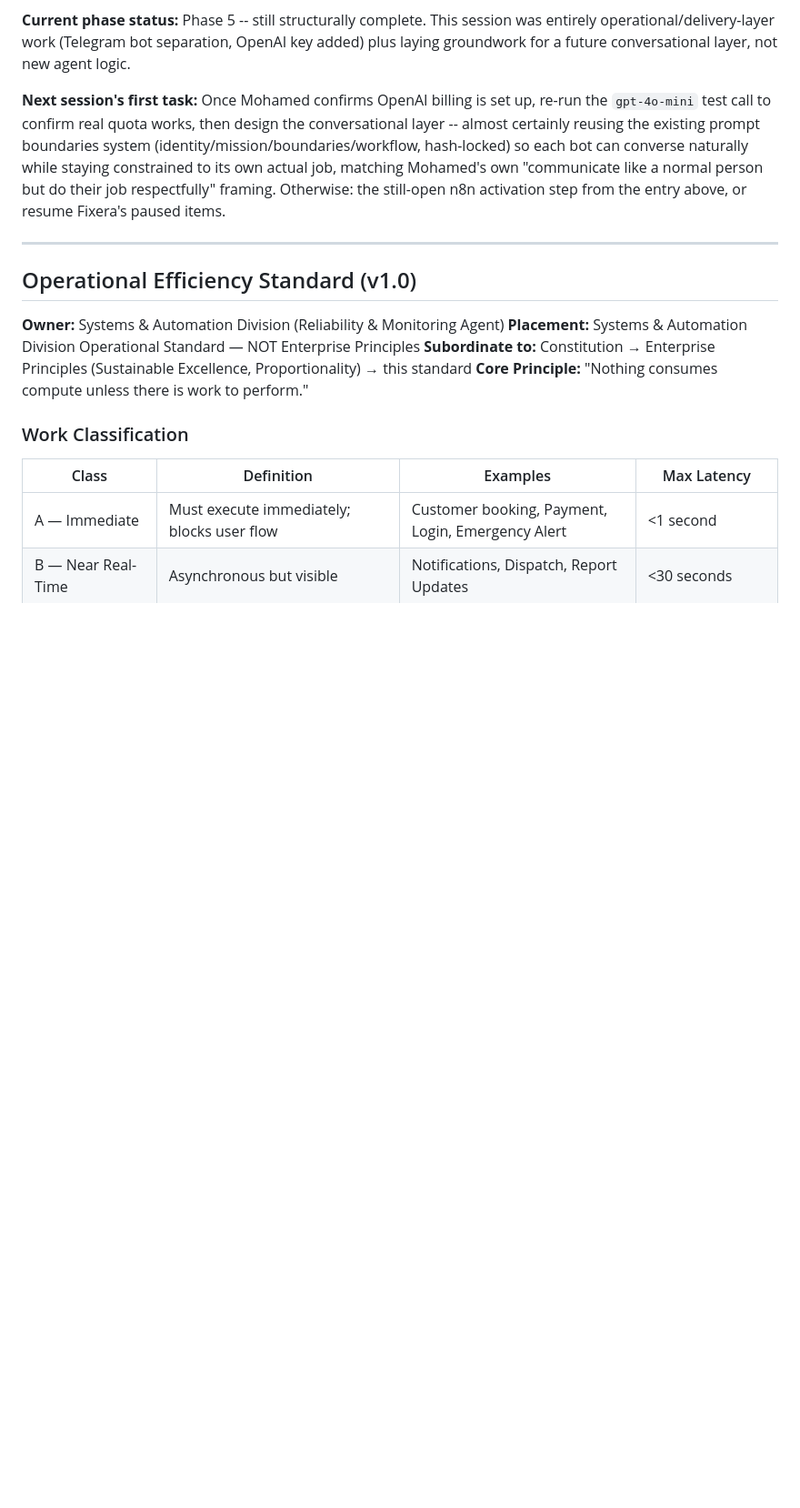
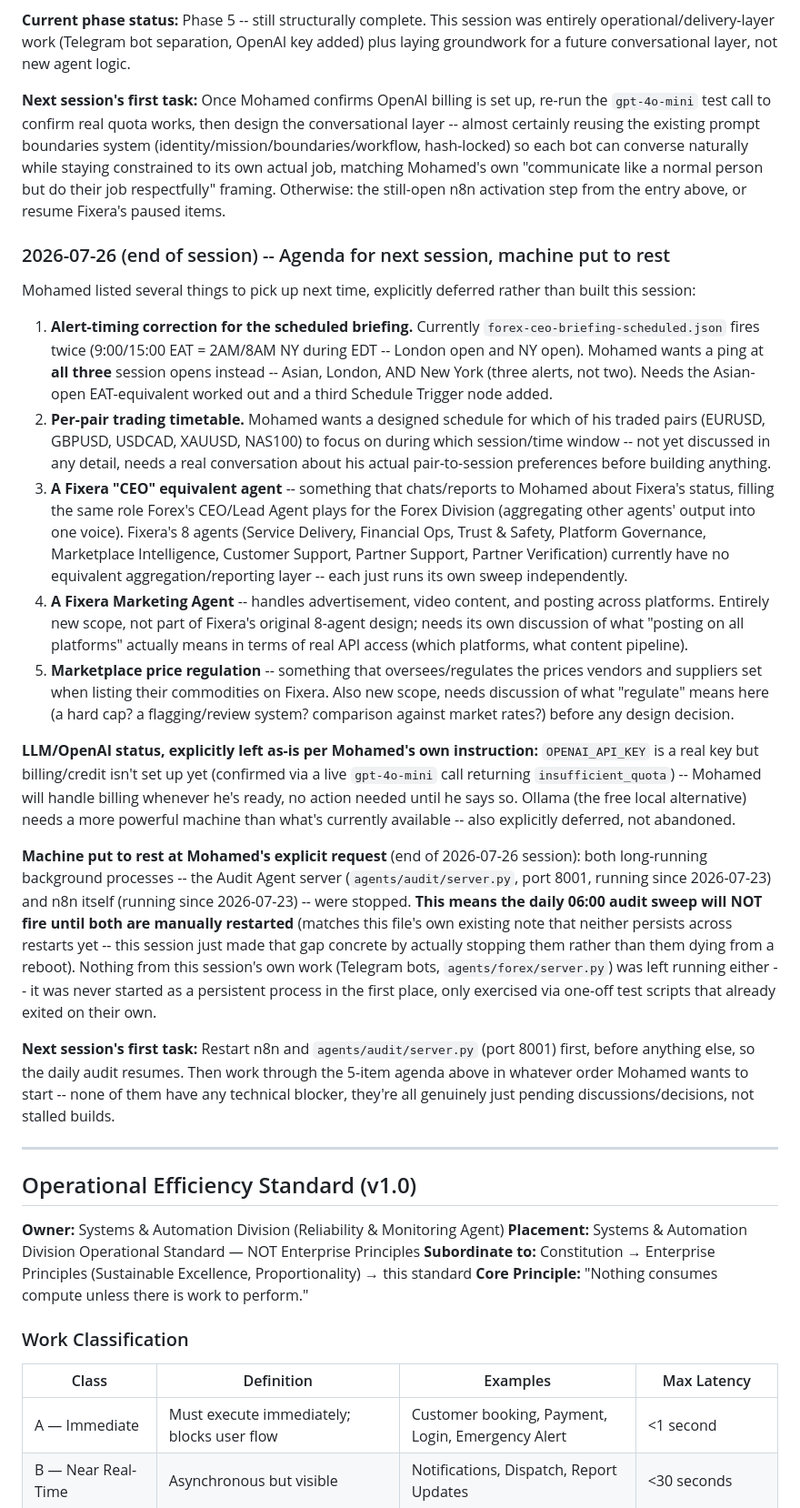
Before and after one commit to moh-sudo/AI-EMPIRE, a Markdown page: CONTEXT.md, the part around the change. Shown at 91% size. Drawn GitHub-style; blank space fills up the shorter version.

Commit message:
docs: log next-session agenda, machine put to rest

```diff
--- a/CONTEXT.md
+++ b/CONTEXT.md
@@ -616,6 +616,22 @@ Mohamed asked how to check "how's the market today" without being at his trading
 
 **Next session's first task:** Once Mohamed confirms OpenAI billing is set up, re-run the `gpt-4o-mini` test call to confirm real quota works, then design the conversational layer -- almost certainly reusing the existing prompt boundaries system (identity/mission/boundaries/workflow, hash-locked) so each bot can converse naturally while staying constrained to its own actual job, matching Mohamed's own "communicate like a normal person but do their job respectfully" framing. Otherwise: the still-open n8n activation step from the entry above, or resume Fixera's paused items.
 
+### 2026-07-26 (end of session) -- Agenda for next session, machine put to rest
+
+Mohamed listed several things to pick up next time, explicitly deferred rather than built this session:
+
+1. **Alert-timing correction for the scheduled briefing.** Currently `forex-ceo-briefing-scheduled.json` fires twice (9:00/15:00 EAT = 2AM/8AM NY during EDT -- London open and NY open). Mohamed wants a ping at **all three** session opens instead -- Asian, London, AND New York (three alerts, not two). Needs the Asian-open EAT-equivalent worked out and a third Schedule Trigger node added.
+2. **Per-pair trading timetable.** Mohamed wants a designed schedule for which of his traded pairs (EURUSD, GBPUSD, USDCAD, XAUUSD, NAS100) to focus on during which session/time window -- not yet discussed in any detail, needs a real conversation about his actual pair-to-session preferences before building anything.
+3. **A Fixera "CEO" equivalent agent** -- something that chats/reports to Mohamed about Fixera's status, filling the same role Forex's CEO/Lead Agent plays for the Forex Division (aggregating other agents' output into one voice). Fixera's 8 agents (Service Delivery, Financial Ops, Trust & Safety, Platform Governance, Marketplace Intelligence, Customer Support, Partner Support, Partner Verification) currently have no equivalent aggregation/reporting layer -- each just runs its own sweep independently.
+4. **A Fixera Marketing Agent** -- handles advertisement, video content, and posting across platforms. Entirely new scope, not part of Fixera's original 8-agent design; needs its own discussion of what "posting on all platforms" actually means in terms of real API access (which platforms, what content pipeline).
+5. **Marketplace price regulation** -- something that oversees/regulates the prices vendors and suppliers set when listing their commodities on Fixera. Also new scope, needs discussion of what "regulate" means here (a hard cap? a flagging/review system? comparison against market rates?) before any design decision.
+
+**LLM/OpenAI status, explicitly left as-is per Mohamed's own instruction:** `OPENAI_API_KEY` is a real key but billing/credit isn't set up yet (confirmed via a live `gpt-4o-mini` call returning `insufficient_quota`) -- Mohamed will handle billing whenever he's ready, no action needed until he says so. Ollama (the free local alternative) needs a more powerful machine than what's currently available -- also explicitly deferred, not abandoned.
+
+**Machine put to rest at Mohamed's explicit request** (end of 2026-07-26 session): both long-running background processes -- the Audit Agent server (`agents/audit/server.py`, port 8001, running since 2026-07-23) and n8n itself (running since 2026-07-23) -- were stopped. **This means the daily 06:00 audit sweep will NOT fire until both are manually restarted** (matches this file's own existing note that neither persists across restarts yet -- this session just made that gap concrete by actually stopping them rather than them dying from a reboot). Nothing from this session's own work (Telegram bots, `agents/forex/server.py`) was left running either -- it was never started as a persistent process in the first place, only exercised via one-off test scripts that already exited on their own.
+
+**Next session's first task:** Restart n8n and `agents/audit/server.py` (port 8001) first, before anything else, so the daily audit resumes. Then work through the 5-item agenda above in whatever order Mohamed wants to start -- none of them have any technical blocker, they're all genuinely just pending discussions/decisions, not stalled builds.
+
 ---
 
 ## Operational Efficiency Standard (v1.0)
```
